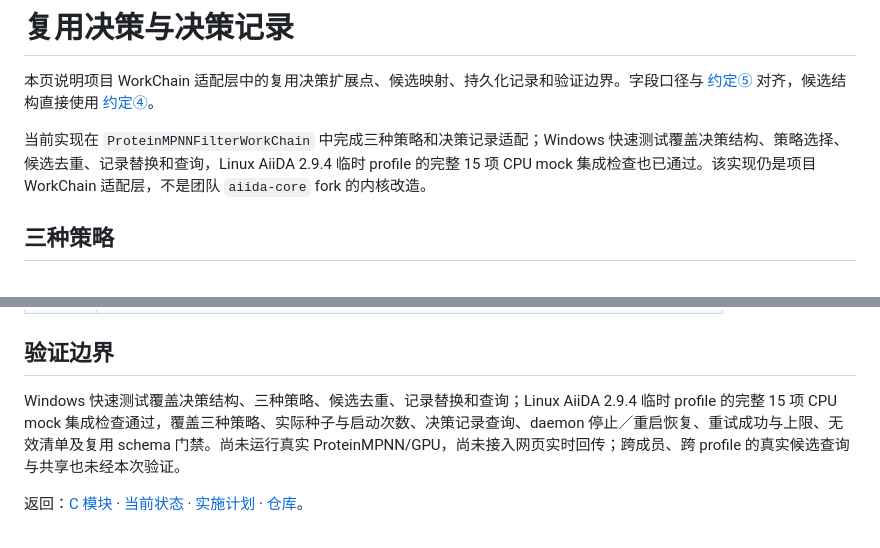
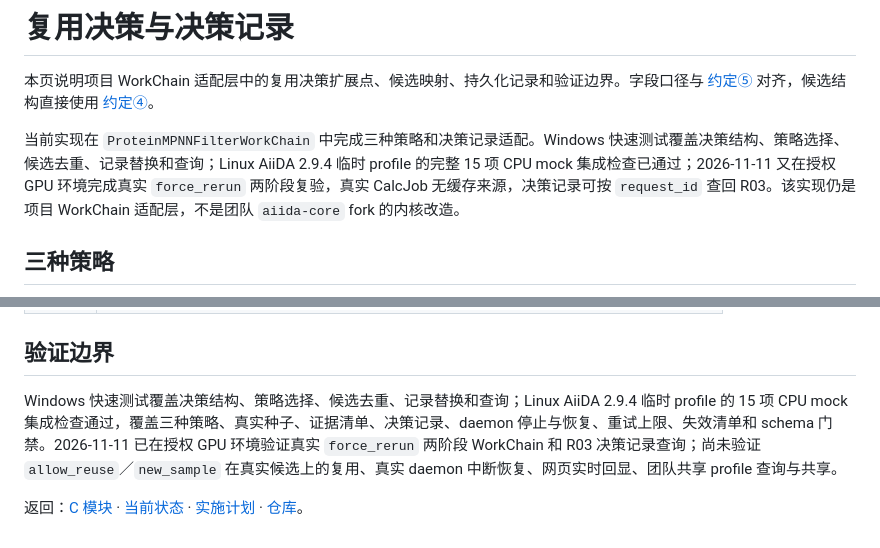
Before and after one commit to QUHONGYE-gif/ai4s-workspace, a Markdown page: docs/reuse_decision.md, 2 parts joined by grey strips. Rendered like a GitHub page.

```diff
--- a/docs/reuse_decision.md
+++ b/docs/reuse_decision.md
@@ -2,7 +2,7 @@
 
 本页说明项目 WorkChain 适配层中的复用决策扩展点、候选映射、持久化记录和验证边界。字段口径与 [约定⑤](https://lcnzinmktf6r.feishu.cn/wiki/WRgGwqdcKiqvFNkwqSscY7pMn8c) 对齐，候选结构直接使用 [约定④](https://lcnzinmktf6r.feishu.cn/wiki/YH74w7cq6iZLdVkpVBBcMEtcnlc)。
 
-当前实现在 `ProteinMPNNFilterWorkChain` 中完成三种策略和决策记录适配；Windows 快速测试覆盖决策结构、策略选择、候选去重、记录替换和查询，Linux AiiDA 2.9.4 临时 profile 的完整 15 项 CPU mock 集成检查也已通过。该实现仍是项目 WorkChain 适配层，不是团队 `aiida-core` fork 的内核改造。
+当前实现在 `ProteinMPNNFilterWorkChain` 中完成三种策略和决策记录适配。Windows 快速测试覆盖决策结构、策略选择、候选去重、记录替换和查询；Linux AiiDA 2.9.4 临时 profile 的完整 15 项 CPU mock 集成检查已通过；2026-11-11 又在授权 GPU 环境完成真实 `force_rerun` 两阶段复验，真实 CalcJob 无缓存来源，决策记录可按 `request_id` 查回 R03。该实现仍是项目 WorkChain 适配层，不是团队 `aiida-core` fork 的内核改造。
 
 ## 三种策略
 
@@ -139,6 +139,6 @@ def choose(context):
 
 ## 验证边界
 
-Windows 快速测试覆盖决策结构、三种策略、候选去重、记录替换和查询；Linux AiiDA 2.9.4 临时 profile 的完整 15 项 CPU mock 集成检查通过，覆盖三种策略、实际种子与启动次数、决策记录查询、daemon 停止／重启恢复、重试成功与上限、无效清单及复用 schema 门禁。尚未运行真实 ProteinMPNN/GPU，尚未接入网页实时回传；跨成员、跨 profile 的真实候选查询与共享也未经本次验证。
+Windows 快速测试覆盖决策结构、策略选择、候选去重、记录替换和查询；Linux AiiDA 2.9.4 临时 profile 的 15 项 CPU mock 集成检查通过，覆盖三种策略、真实种子、证据清单、决策记录、daemon 停止与恢复、重试上限、失效清单和 schema 门禁。2026-11-11 已在授权 GPU 环境验证真实 `force_rerun` 两阶段 WorkChain 和 R03 决策记录查询；尚未验证 `allow_reuse`／`new_sample` 在真实候选上的复用、真实 daemon 中断恢复、网页实时回显、团队共享 profile 查询与共享。
 
 返回：[C 模块](../README_C.md) · [当前状态](status.md) · [实施计划](implementation_plan.md) · [仓库](../README.md)。
```
Also changed, not shown: docs/status.md (+3 -2 lines), experiments/R005-aiida-proteinmpnn/record.md (+37 -3 lines).
